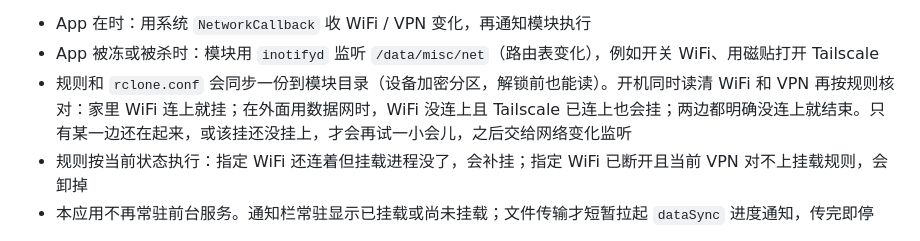
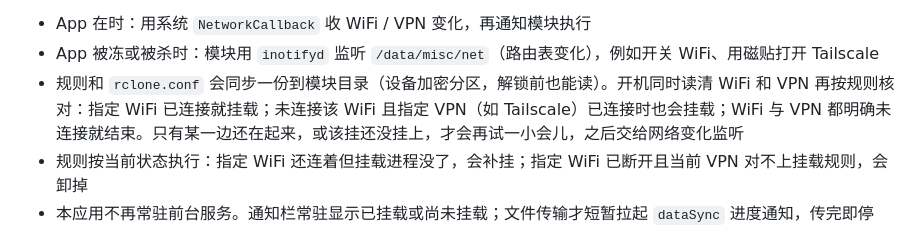
Before and after one commit to sw1313/rclone-android, a Markdown page: README.md, the part around the change. Rendered like a GitHub page.

Commit message:
Describe boot checks by WiFi and VPN state instead of location.

```diff
--- a/README.md
+++ b/README.md
@@ -66,7 +66,7 @@ rclone 与 fusermount 体积较大，默认不进 Git。构建前必须先跑下
 
 - App 在时：用系统 `NetworkCallback` 收 WiFi / VPN 变化，再通知模块执行
 - App 被冻或被杀时：模块用 `inotifyd` 监听 `/data/misc/net`（路由表变化），例如开关 WiFi、用磁贴打开 Tailscale
-- 规则和 `rclone.conf` 会同步一份到模块目录（设备加密分区，解锁前也能读）。开机同时读清 WiFi 和 VPN 再按规则核对：家里 WiFi 连上就挂；在外面用数据网时，WiFi 没连上且 Tailscale 已连上也会挂；两边都明确没连上就结束。只有某一边还在起来，或该挂还没挂上，才会再试一小会儿，之后交给网络变化监听
+- 规则和 `rclone.conf` 会同步一份到模块目录（设备加密分区，解锁前也能读）。开机同时读清 WiFi 和 VPN 再按规则核对：指定 WiFi 已连接就挂载；未连接该 WiFi 且指定 VPN（如 Tailscale）已连接时也会挂载；WiFi 与 VPN 都明确未连接就结束。只有某一边还在起来，或该挂还没挂上，才会再试一小会儿，之后交给网络变化监听
 - 规则按当前状态执行：指定 WiFi 还连着但挂载进程没了，会补挂；指定 WiFi 已断开且当前 VPN 对不上挂载规则，会卸掉
 - 本应用不再常驻前台服务。通知栏常驻显示已挂载或尚未挂载；文件传输才短暂拉起 `dataSync` 进度通知，传完即停
 
```
